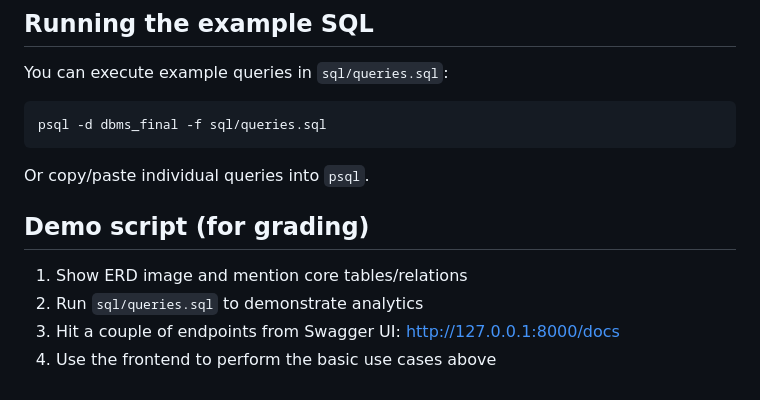
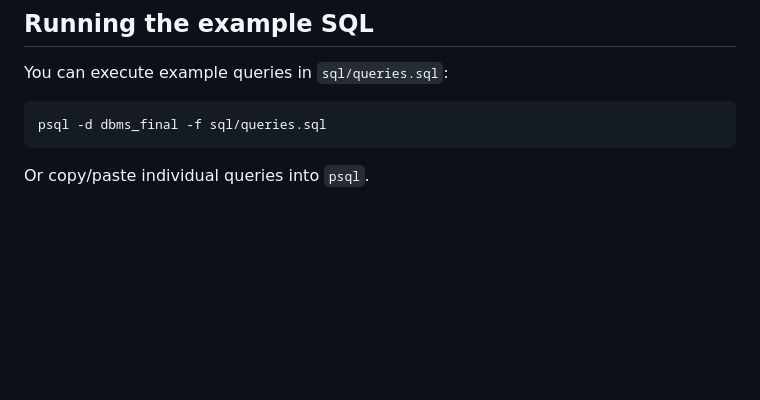
Before and after one commit to pratysri/dbms_final_project, a Markdown page: README.md, the part around the change. Rendered like a GitHub page; blank space fills up the shorter version.

````diff
--- a/README.md
+++ b/README.md
@@ -105,9 +105,3 @@ You can execute example queries in `sql/queries.sql`:
 psql -d dbms_final -f sql/queries.sql
 ```
 Or copy/paste individual queries into `psql`.
-
-## Demo script (for grading)
-1) Show ERD image and mention core tables/relations
-2) Run `sql/queries.sql` to demonstrate analytics
-3) Hit a couple of endpoints from Swagger UI: http://127.0.0.1:8000/docs
-4) Use the frontend to perform the basic use cases above
````
